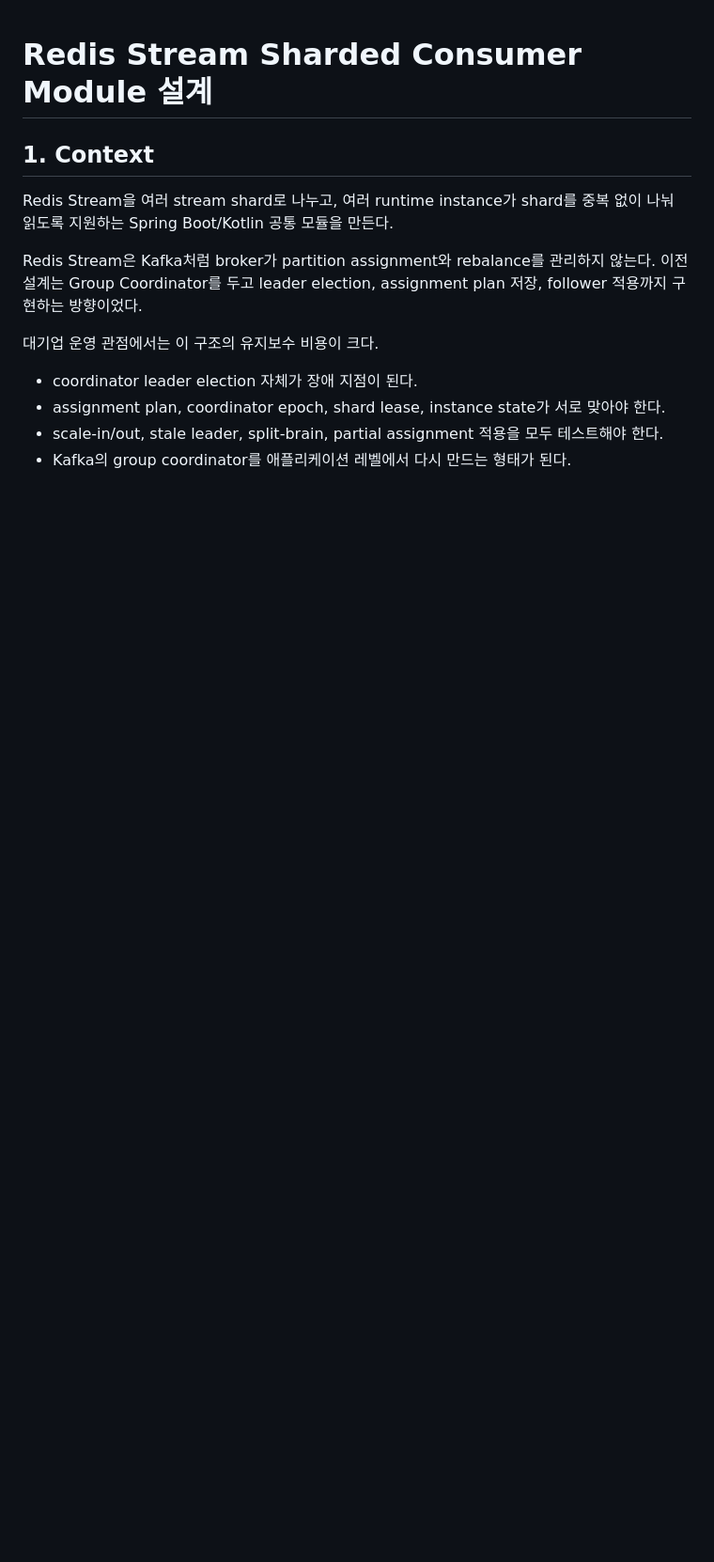
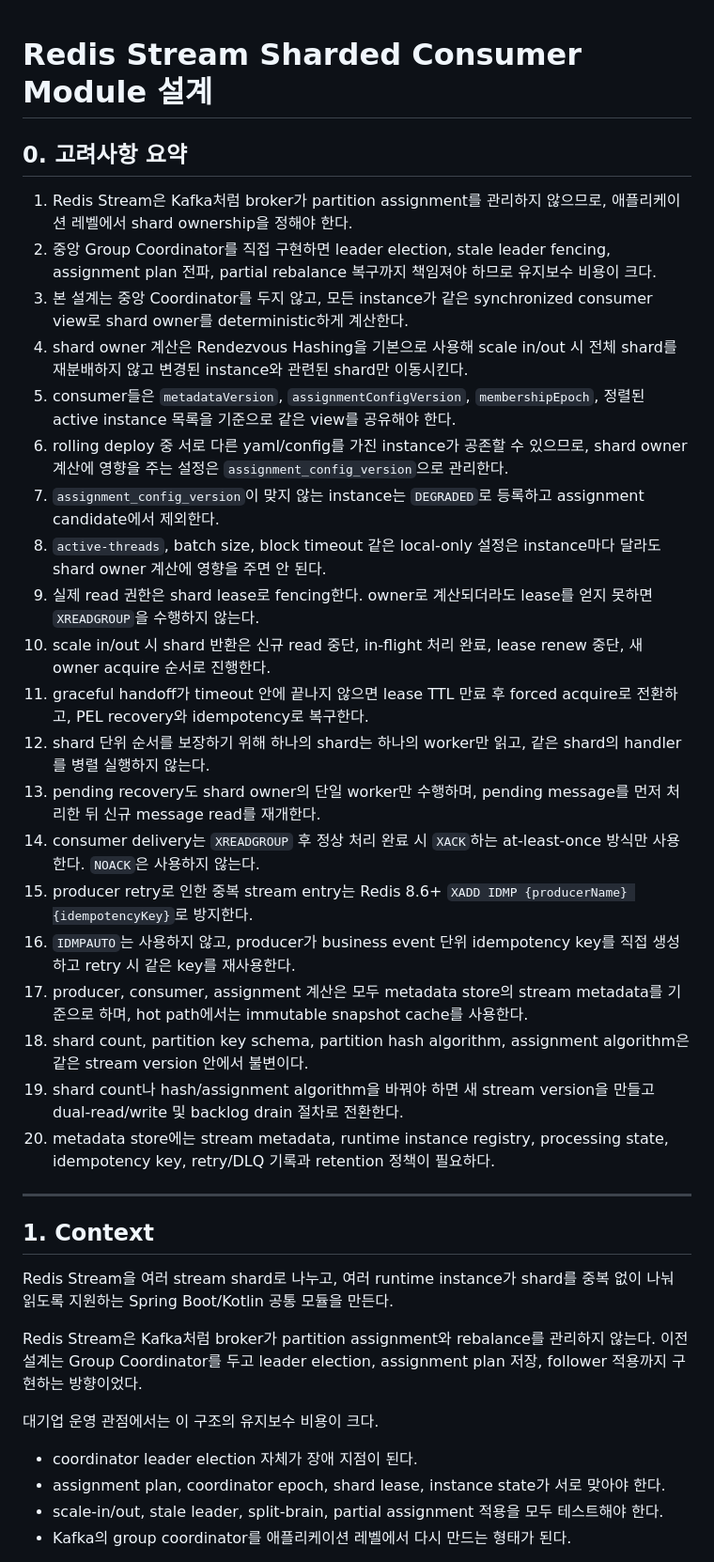
Before and after one commit to ghkdqhrbals/personal-module, a Markdown page: REDIS_STREAM_SHAR_PLANNING.md, the part around the change. Shown at 94% size. Drawn GitHub-style; blank space fills up the shorter version.

Commit message:
Summarize redis stream design considerations

```diff
--- a/REDIS_STREAM_SHAR_PLANNING.md
+++ b/REDIS_STREAM_SHAR_PLANNING.md
@@ -1,4 +1,29 @@
 # Redis Stream Sharded Consumer Module 설계
+
+## 0. 고려사항 요약
+
+1. Redis Stream은 Kafka처럼 broker가 partition assignment를 관리하지 않으므로, 애플리케이션 레벨에서 shard ownership을 정해야 한다.
+2. 중앙 Group Coordinator를 직접 구현하면 leader election, stale leader fencing, assignment plan 전파, partial rebalance 복구까지 책임져야 하므로 유지보수 비용이 크다.
+3. 본 설계는 중앙 Coordinator를 두지 않고, 모든 instance가 같은 synchronized consumer view로 shard owner를 deterministic하게 계산한다.
+4. shard owner 계산은 Rendezvous Hashing을 기본으로 사용해 scale in/out 시 전체 shard를 재분배하지 않고 변경된 instance와 관련된 shard만 이동시킨다.
+5. consumer들은 `metadataVersion`, `assignmentConfigVersion`, `membershipEpoch`, 정렬된 active instance 목록을 기준으로 같은 view를 공유해야 한다.
+6. rolling deploy 중 서로 다른 yaml/config를 가진 instance가 공존할 수 있으므로, shard owner 계산에 영향을 주는 설정은 `assignment_config_version`으로 관리한다.
+7. `assignment_config_version`이 맞지 않는 instance는 `DEGRADED`로 등록하고 assignment candidate에서 제외한다.
+8. `active-threads`, batch size, block timeout 같은 local-only 설정은 instance마다 달라도 shard owner 계산에 영향을 주면 안 된다.
+9. 실제 read 권한은 shard lease로 fencing한다. owner로 계산되더라도 lease를 얻지 못하면 `XREADGROUP`을 수행하지 않는다.
+10. scale in/out 시 shard 반환은 신규 read 중단, in-flight 처리 완료, lease renew 중단, 새 owner acquire 순서로 진행한다.
+11. graceful handoff가 timeout 안에 끝나지 않으면 lease TTL 만료 후 forced acquire로 전환하고, PEL recovery와 idempotency로 복구한다.
+12. shard 단위 순서를 보장하기 위해 하나의 shard는 하나의 worker만 읽고, 같은 shard의 handler를 병렬 실행하지 않는다.
+13. pending recovery도 shard owner의 단일 worker만 수행하며, pending message를 먼저 처리한 뒤 신규 message read를 재개한다.
+14. consumer delivery는 `XREADGROUP` 후 정상 처리 완료 시 `XACK`하는 at-least-once 방식만 사용한다. `NOACK`은 사용하지 않는다.
+15. producer retry로 인한 중복 stream entry는 Redis 8.6+ `XADD IDMP {producerName} {idempotencyKey}`로 방지한다.
+16. `IDMPAUTO`는 사용하지 않고, producer가 business event 단위 idempotency key를 직접 생성하고 retry 시 같은 key를 재사용한다.
+17. producer, consumer, assignment 계산은 모두 metadata store의 stream metadata를 기준으로 하며, hot path에서는 immutable snapshot cache를 사용한다.
+18. shard count, partition key schema, partition hash algorithm, assignment algorithm은 같은 stream version 안에서 불변이다.
+19. shard count나 hash/assignment algorithm을 바꿔야 하면 새 stream version을 만들고 dual-read/write 및 backlog drain 절차로 전환한다.
+20. metadata store에는 stream metadata, runtime instance registry, processing state, idempotency key, retry/DLQ 기록과 retention 정책이 필요하다.
+
+---
 
 ## 1. Context
 
```
